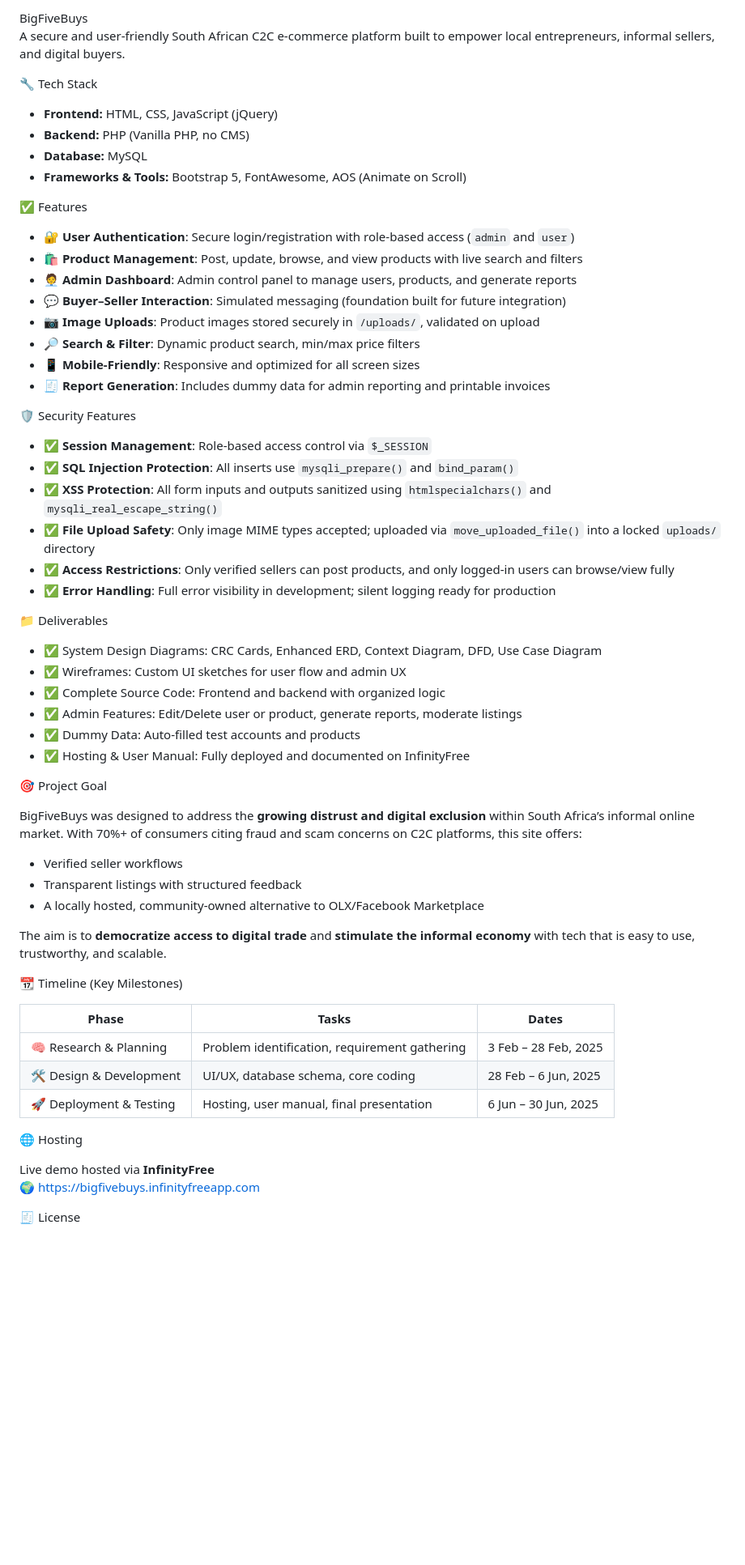
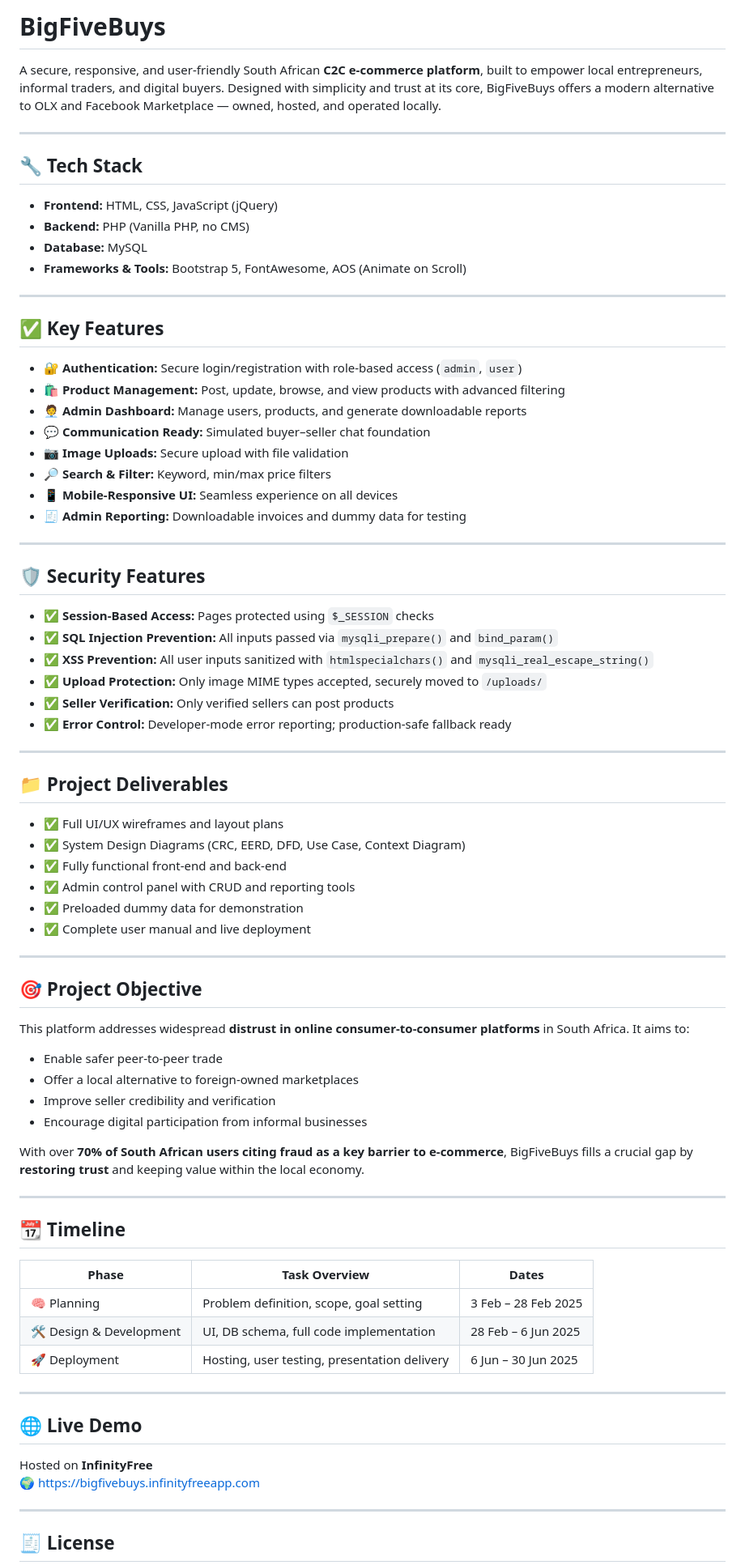
Before and after one commit to AravCodesZA/BigFiveBuys, a Markdown page: README.md, the part around one of its changes. Shown at 81% size. Rendered like a GitHub page; blank space fills up the shorter version.

```diff
--- a/README.md
+++ b/README.md
@@ -1,70 +1,82 @@
-BigFiveBuys
-A secure and user-friendly South African C2C e-commerce platform built to empower local entrepreneurs, informal sellers, and digital buyers.
+# BigFiveBuys
 
-🔧 Tech Stack
+A secure, responsive, and user-friendly South African **C2C e-commerce platform**, built to empower local entrepreneurs, informal traders, and digital buyers. Designed with simplicity and trust at its core, BigFiveBuys offers a modern alternative to OLX and Facebook Marketplace — owned, hosted, and operated locally.
+
+---
+
+## 🔧 Tech Stack
 
 - **Frontend:** HTML, CSS, JavaScript (jQuery)
 - **Backend:** PHP (Vanilla PHP, no CMS)
 - **Database:** MySQL
 - **Frameworks & Tools:** Bootstrap 5, FontAwesome, AOS (Animate on Scroll)
 
+---
 
-✅ Features
+## ✅ Key Features
 
-- 🔐 **User Authentication**: Secure login/registration with role-based access (`admin` and `user`)
-- 🛍️ **Product Management**: Post, update, browse, and view products with live search and filters
-- 🧑‍💼 **Admin Dashboard**: Admin control panel to manage users, products, and generate reports
-- 💬 **Buyer–Seller Interaction**: Simulated messaging (foundation built for future integration)
-- 📷 **Image Uploads**: Product images stored securely in `/uploads/`, validated on upload
-- 🔎 **Search & Filter**: Dynamic product search, min/max price filters
-- 📱 **Mobile-Friendly**: Responsive and optimized for all screen sizes
-- 🧾 **Report Generation**: Includes dummy data for admin reporting and printable invoices
+- 🔐 **Authentication:** Secure login/registration with role-based access (`admin`, `user`)
+- 🛍️ **Product Management:** Post, update, browse, and view products with advanced filtering
+- 🧑‍💼 **Admin Dashboard:** Manage users, products, and generate downloadable reports
+- 💬 **Communication Ready:** Simulated buyer–seller chat foundation
+- 📷 **Image Uploads:** Secure upload with file validation
+- 🔎 **Search & Filter:** Keyword, min/max price filters
+- 📱 **Mobile-Responsive UI:** Seamless experience on all devices
+- 🧾 **Admin Reporting:** Downloadable invoices and dummy data for testing
 
+---
 
-🛡️ Security Features
+## 🛡️ Security Features
 
-- ✅ **Session Management**: Role-based access control via `$_SESSION`
-- ✅ **SQL Injection Protection**: All inserts use `mysqli_prepare()` and `bind_param()`
-- ✅ **XSS Protection**: All form inputs and outputs sanitized using `htmlspecialchars()` and `mysqli_real_escape_string()`
-- ✅ **File Upload Safety**: Only image MIME types accepted; uploaded via `move_uploaded_file()` into a locked `uploads/` directory
-- ✅ **Access Restrictions**: Only verified sellers can post products, and only logged-in users can browse/view fully
-- ✅ **Error Handling**: Full error visibility in development; silent logging ready for production
+- ✅ **Session-Based Access:** Pages protected using `$_SESSION` checks
+- ✅ **SQL Injection Prevention:** All inputs passed via `mysqli_prepare()` and `bind_param()`
+- ✅ **XSS Prevention:** All user inputs sanitized with `htmlspecialchars()` and `mysqli_real_escape_string()`
+- ✅ **Upload Protection:** Only image MIME types accepted, securely moved to `/uploads/`
+- ✅ **Seller Verification:** Only verified sellers can post products
+- ✅ **Error Control:** Developer-mode error reporting; production-safe fallback ready
 
+---
 
-📁 Deliverables
+## 📁 Project Deliverables
 
-- ✅ System Design Diagrams: CRC Cards, Enhanced ERD, Context Diagram, DFD, Use Case Diagram
-- ✅ Wireframes: Custom UI sketches for user flow and admin UX
-- ✅ Complete Source Code: Frontend and backend with organized logic
-- ✅ Admin Features: Edit/Delete user or product, generate reports, moderate listings
-- ✅ Dummy Data: Auto-filled test accounts and products
-- ✅ Hosting & User Manual: Fully deployed and documented on InfinityFree
+- ✅ Full UI/UX wireframes and layout plans
+- ✅ System Design Diagrams (CRC, EERD, DFD, Use Case, Context Diagram)
+- ✅ Fully functional front-end and back-end
+- ✅ Admin control panel with CRUD and reporting tools
+- ✅ Preloaded dummy data for demonstration
+- ✅ Complete user manual and live deployment
 
-🎯 Project Goal
+---
 
-BigFiveBuys was designed to address the **growing distrust and digital exclusion** within South Africa’s informal online market. With 70%+ of consumers citing fraud and scam concerns on C2C platforms, this site offers:
+## 🎯 Project Objective
 
-- Verified seller workflows
-- Transparent listings with structured feedback
-- A locally hosted, community-owned alternative to OLX/Facebook Marketplace
+This platform addresses widespread **distrust in online consumer-to-consumer platforms** in South Africa. It aims to:
 
-The aim is to **democratize access to digital trade** and **stimulate the informal economy** with tech that is easy to use, trustworthy, and scalable.
+- Enable safer peer-to-peer trade
+- Offer a local alternative to foreign-owned marketplaces
+- Improve seller credibility and verification
+- Encourage digital participation from informal businesses
 
+With over **70% of South African users citing fraud as a key barrier to e-commerce**, BigFiveBuys fills a crucial gap by **restoring trust** and keeping value within the local economy.
 
-📆 Timeline (Key Milestones)
+---
 
-| Phase                | Tasks                                            | Dates                |
-|---------------------|--------------------------------------------------|----------------------|
-| 🧠 Research & Planning | Problem identification, requirement gathering   | 3 Feb – 28 Feb, 2025 |
-| 🛠️ Design & Development | UI/UX, database schema, core coding             | 28 Feb – 6 Jun, 2025 |
-| 🚀 Deployment & Testing | Hosting, user manual, final presentation        | 6 Jun – 30 Jun, 2025  |
+## 📆 Timeline
 
+| Phase                   | Task Overview                                  | Dates                |
+|------------------------|-------------------------------------------------|----------------------|
+| 🧠 Planning             | Problem definition, scope, goal setting         | 3 Feb – 28 Feb 2025  |
+| 🛠️ Design & Development | UI, DB schema, full code implementation         | 28 Feb – 6 Jun 2025  |
+| 🚀 Deployment           | Hosting, user testing, presentation delivery    | 6 Jun – 30 Jun 2025  |
 
-🌐 Hosting
+---
 
-Live demo hosted via **InfinityFree**
+## 🌐 Live Demo
+
+Hosted on **InfinityFree**
 🌍 [https://bigfivebuys.infinityfreeapp.com](https://bigfivebuys.infinityfreeapp.com)
 
+---
 
-🧾 License
+## 🧾 License
 
```
Also changed, not shown: other parts of README.md (+11 -10 lines).
